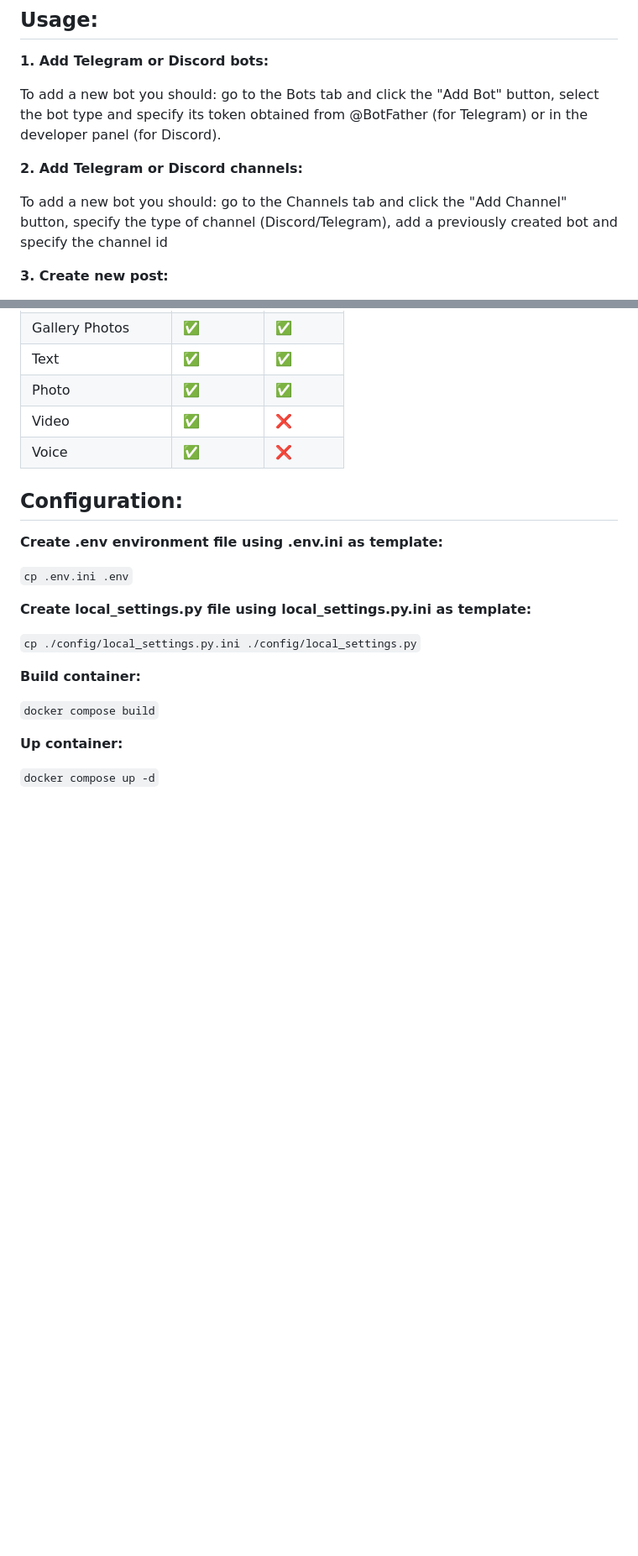
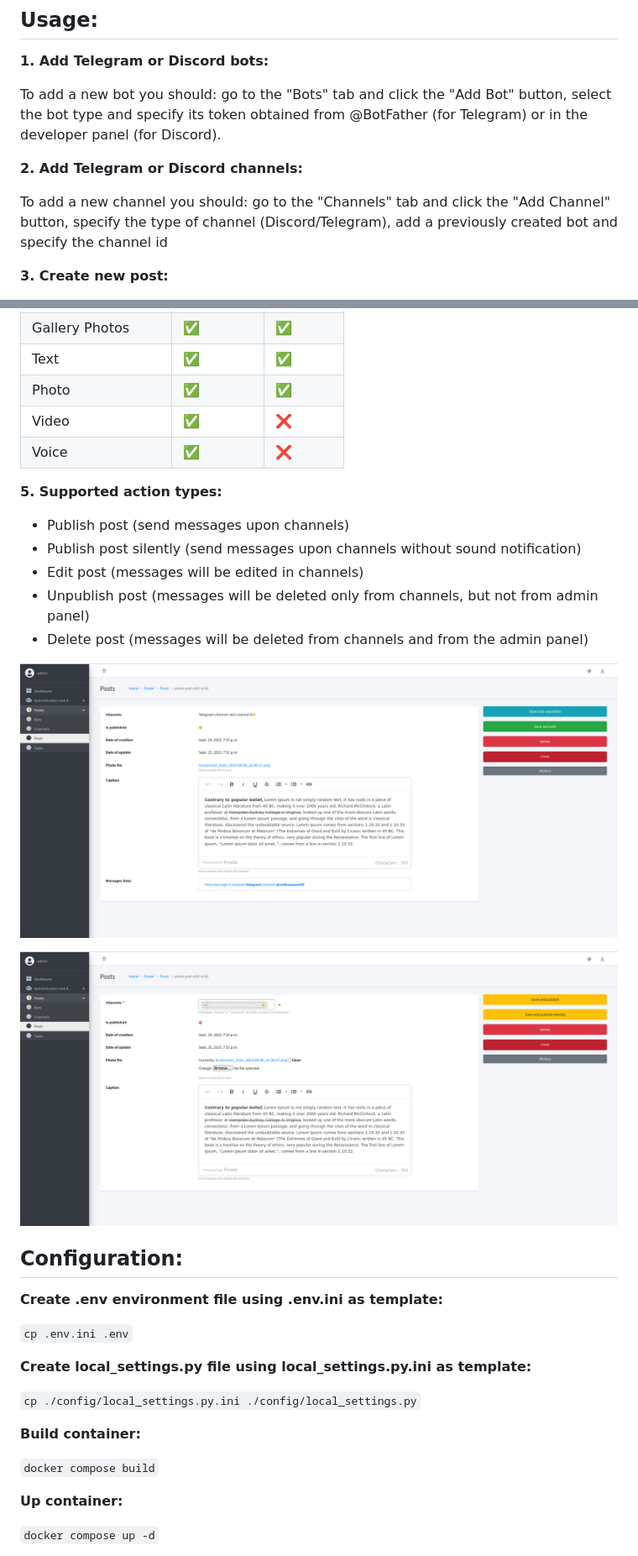
Before and after one commit to LookiMan/Poster, a Markdown page: README.md, 2 parts joined by grey strips. Shown: that part at 84% size. Drawn GitHub-style; pictures changed too: screenshots/publised_post.png (added), screenshots/unpublised_post.png (added); blank space fills up the shorter version.

```diff
--- a/README.md
+++ b/README.md
@@ -15,11 +15,11 @@
 
 **1. Add Telegram or Discord bots:**
 
-To add a new bot you should: go to the Bots tab and click the "Add Bot" button, select the bot type and specify its token obtained from @BotFather (for Telegram) or in the developer panel (for Discord).
+To add a new bot you should: go to the "Bots" tab and click the "Add Bot" button, select the bot type and specify its token obtained from @BotFather (for Telegram) or in the developer panel (for Discord).
 
 **2. Add Telegram or Discord channels:**
 
-To add a new bot you should: go to the Channels tab and click the "Add Channel" button, specify the type of channel (Discord/Telegram), add a previously created bot and specify the channel id
+To add a new channel you should: go to the "Channels" tab and click the "Add Channel" button, specify the type of channel (Discord/Telegram), add a previously created bot and specify the channel id
 
 **3. Create new post:**
 
@@ -39,6 +39,17 @@ To add a new post you should: go to the "Posts" tab and click the "Add Post" but
 |         Voice         |       ✅      |      ❌       |
 
 
+**5. Supported action types:**
+
+- Publish post (send messages upon channels)
+- Publish post silently (send messages upon channels without sound notification)
+- Edit post (messages will be edited in channels)
+- Unpublish post (messages will be deleted only from channels, but not from admin panel)
+- Delete post (messages will be deleted from channels and from the admin panel)
+
+![](https://github.com/LookiMan/Poster/blob/main/screenshots/publised_post.png)
+
+![](https://github.com/LookiMan/Poster/blob/main/screenshots/unpublised_post.png)
 
 ## Configuration:
 
```
